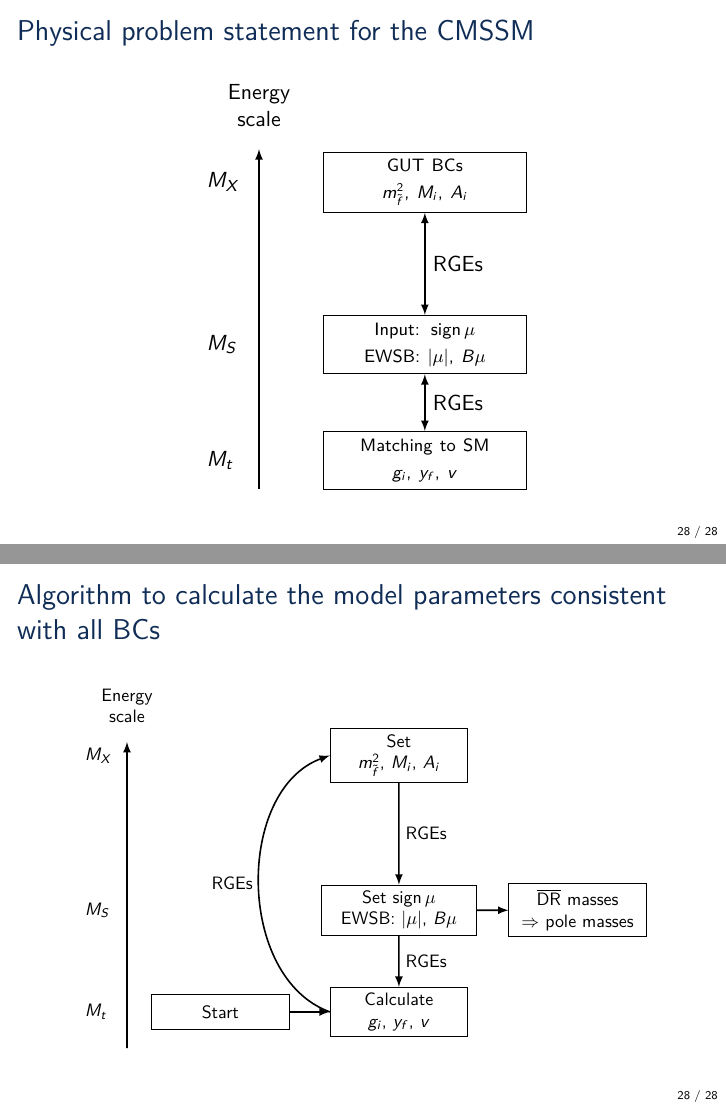
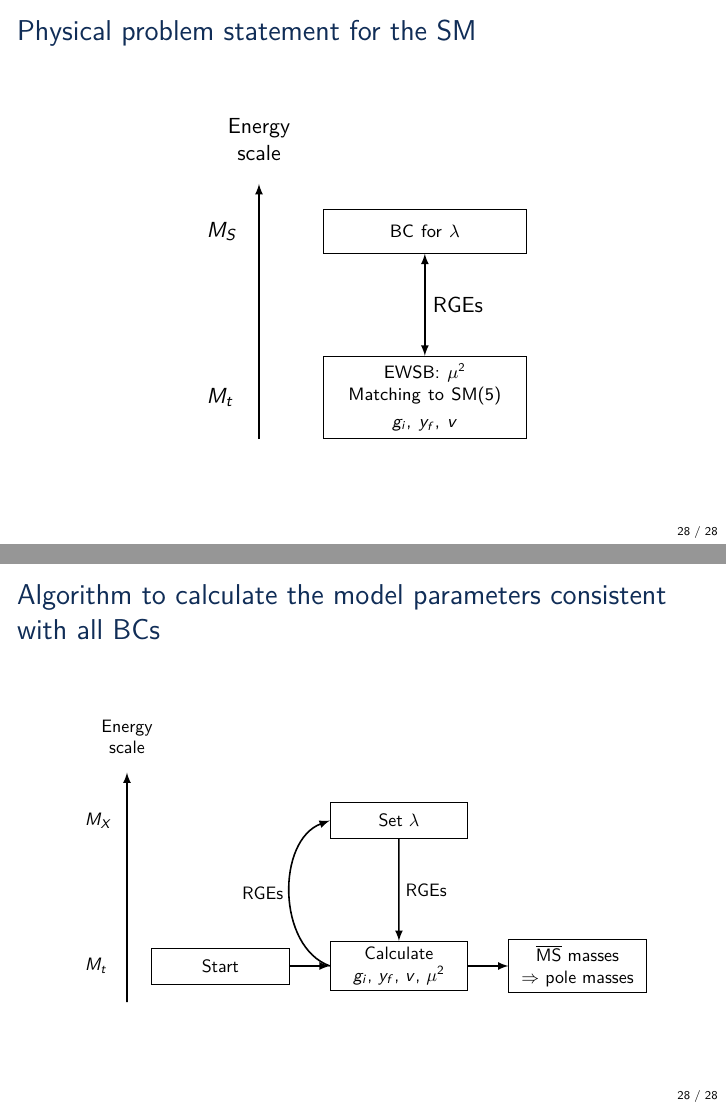
Before and after one commit to Expander/talk-olang-2018, LaTeX slides (talk.tex): pages 32 and 33 of 33, joined at a grey line. Compiled offline with pdfLaTeX.

Commit message:
reformulate algorithm for SM

```diff
--- a/talk.tex
+++ b/talk.tex
@@ -560,22 +560,19 @@
   \end{figure}
 \end{frame}
 
-\begin{frame}[noframenumbering]{Physical problem statement for the CMSSM}
+\begin{frame}[noframenumbering]{Physical problem statement for the SM}
   \begin{figure}[tbh]
     \centering
     \begin{tikzpicture}[node distance = 3.5cm, auto]
-      \node [block, text width=8.6em] (lowscale) {\footnotesize Matching to SM\\ $g_i$, $y_f$, $v$};
-      \node [block, above=1cm of lowscale, text width=8.6em] (susyscale) {\footnotesize Input: $\sign\mu$\\EWSB: $|\mu|$, $B\mu$};
-      \node [block, above=1.8cm of susyscale, text width=8.6em] (highscale) {\footnotesize GUT BCs\\ $m_{\tilde{f}}^2$, $M_i$, $A_i$};
-      \path [arrow2] (highscale) -- node (RGEs) {RGEs} (susyscale);
-      \path [arrow2] (susyscale) -- node {RGEs} (lowscale);
+      \node [block, text width=8.6em] (lowscale) {\footnotesize EWSB: $\mu^2$\\ Matching to SM(5)\\ $g_i$, $y_f$, $v$};
+      \node [block, above=1.8cm of lowscale, text width=8.6em] (highscale) {\footnotesize BC for $\lambda$};
+      \path [arrow2] (highscale) -- node {RGEs} (lowscale);
       % energy axis
       \node [below left=0em and 1cm of lowscale] (energy_start) {};
-      \node [above=6cm of energy_start] (energy_stop) {};
+      \node [above=4.5cm of energy_start] (energy_stop) {};
       \node [above=0em of energy_stop,align=center] (energy_label) {Energy \\ scale};
       \path [arrow] (energy_start) -- (energy_stop);
-      \node [text width=2em,left=3.0em of highscale] (mx) {$M_X$};
-      \node [text width=2em,left=3.0em of susyscale] (ms) {$M_S$};
+      \node [text width=2em,left=3.0em of highscale] (mx) {$M_S$};
       \node [text width=2em,left=3.0em of lowscale] (mz) {$M_t$};
     \end{tikzpicture}
   \end{figure}
@@ -587,22 +584,19 @@
     \small
     \begin{tikzpicture}[node distance = 3.5cm, auto,scale=0.9, every node/.style={transform shape}]
       \node [block] (guess) {Start};
-      \node [block, right of=guess] (lowscale) {Calculate\\ $g_i$, $y_f$, $v$};
-      \node [block, above=1cm of lowscale,text width=8em] (susyscale) {Set $\sign\mu$\\EWSB: $|\mu|$, $B\mu$};
-      \node [block, above=2cm of susyscale] (highscale) {Set\\ $m_{\tilde{f}}^2$, $M_i$, $A_i$};
-      \node [block, right of=susyscale] (spec) {\DRbar\ masses\\ $\Rightarrow$ pole masses};
+      \node [block, right of=guess] (lowscale) {Calculate\\ $g_i$, $y_f$, $v$, $\mu^2$};
+      \node [block, above=2cm of lowscale] (highscale) {Set $\lambda$};
+      \node [block, right of=lowscale] (spec) {\MSbar\ masses\\ $\Rightarrow$ pole masses};
       \path [arrow] (guess) -- (lowscale);
       \path [-latex, thick] (lowscale.west) edge[bend left=70] node {RGEs} (highscale.west);
-      \path [arrow] (highscale) -- node {RGEs} (susyscale);
-      \path [arrow] (susyscale) -- node {RGEs} (lowscale);
-      \path [arrow] (susyscale) -- (spec);
+      \path [arrow] (highscale) -- node {RGEs} (lowscale);
+      \path [arrow] (lowscale) -- (spec);
       % energy axis
       \node [below left=1em and 1em of guess] (energy_start) {};
-      \node [above=6cm of energy_start] (energy_stop) {};
+      \node [above=4.5cm of energy_start] (energy_stop) {};
       \node [above=0em of energy_stop,align=center] (energy_label) {Energy\\ scale};
       \path [arrow] (energy_start) -- (energy_stop);
       \node [text width=3.3em,left=10em of highscale] (mx) {$M_X$};
-      \node [text width=3.3em,left=9.5em of susyscale] (ms) {$M_S$};
       \node [text width=3.3em,left=10em of lowscale] (mz) {$M_t$};
     \end{tikzpicture}
   \end{figure}
```
